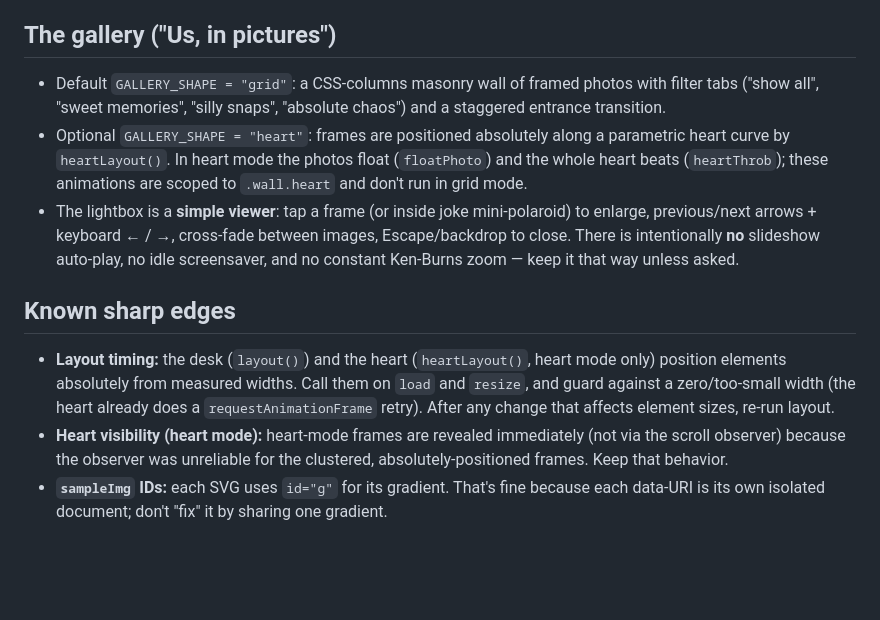
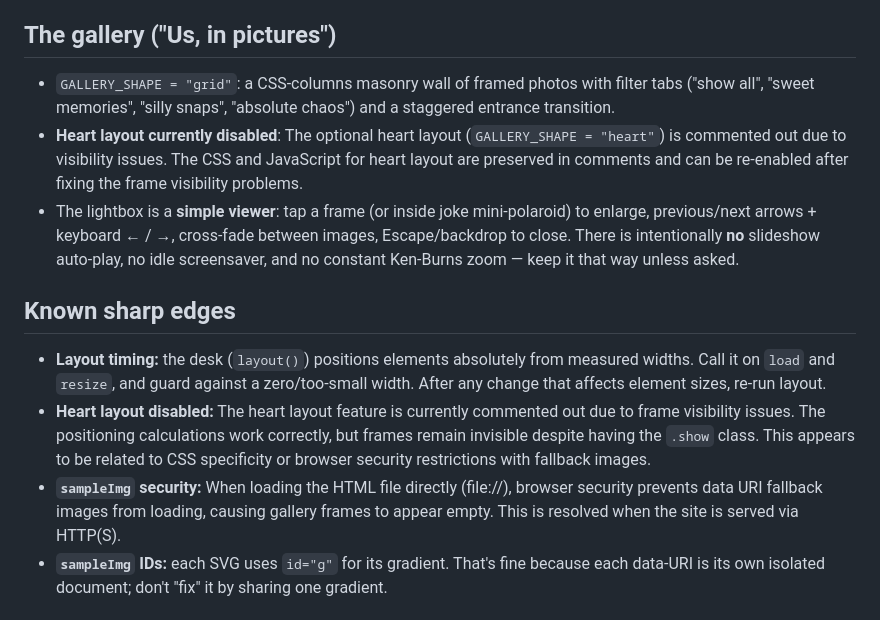
Before and after one commit to Himanshu072001/gift-webapp, a Markdown page: CLAUDE.md, the part around the change. GitHub-like rendering; blank space fills up the shorter version.

Commit message:
docs: update documentation to reflect heart layout removal
- Updated CONTEXT.md to remove mention of heart layout toggle
- Updated CLAUDE.md to document heart layout as currently disabled
- Added notes about frame visibility issues and security restrictions
- Documented sampleImg security limitations with file:// protocol

🤖 Generated with [Claude Code](https://claude.ai/code)

Co-Authored-By: Claude <noreply@anthropic.com>

```diff
--- a/CLAUDE.md
+++ b/CLAUDE.md
@@ -44,14 +44,15 @@ All personalization is driven by these constants near the top of the `<script>`:
 
 ## The gallery ("Us, in pictures")
 
-- Default `GALLERY_SHAPE = "grid"`: a CSS-columns masonry wall of framed photos with filter tabs ("show all", "sweet memories", "silly snaps", "absolute chaos") and a staggered entrance transition.
-- Optional `GALLERY_SHAPE = "heart"`: frames are positioned absolutely along a parametric heart curve by `heartLayout()`. In heart mode the photos float (`floatPhoto`) and the whole heart beats (`heartThrob`); these animations are scoped to `.wall.heart` and don't run in grid mode.
+- `GALLERY_SHAPE = "grid"`: a CSS-columns masonry wall of framed photos with filter tabs ("show all", "sweet memories", "silly snaps", "absolute chaos") and a staggered entrance transition.
+- **Heart layout currently disabled**: The optional heart layout (`GALLERY_SHAPE = "heart"`) is commented out due to visibility issues. The CSS and JavaScript for heart layout are preserved in comments and can be re-enabled after fixing the frame visibility problems.
 - The lightbox is a **simple viewer**: tap a frame (or inside joke mini-polaroid) to enlarge, previous/next arrows + keyboard ← / →, cross-fade between images, Escape/backdrop to close. There is intentionally **no** slideshow auto-play, no idle screensaver, and no constant Ken-Burns zoom — keep it that way unless asked.
 
 ## Known sharp edges
 
-- **Layout timing:** the desk (`layout()`) and the heart (`heartLayout()`, heart mode only) position elements absolutely from measured widths. Call them on `load` and `resize`, and guard against a zero/too-small width (the heart already does a `requestAnimationFrame` retry). After any change that affects element sizes, re-run layout.
-- **Heart visibility (heart mode):** heart-mode frames are revealed immediately (not via the scroll observer) because the observer was unreliable for the clustered, absolutely-positioned frames. Keep that behavior.
+- **Layout timing:** the desk (`layout()`) positions elements absolutely from measured widths. Call it on `load` and `resize`, and guard against a zero/too-small width. After any change that affects element sizes, re-run layout.
+- **Heart layout disabled:** The heart layout feature is currently commented out due to frame visibility issues. The positioning calculations work correctly, but frames remain invisible despite having the `.show` class. This appears to be related to CSS specificity or browser security restrictions with fallback images.
+- **`sampleImg` security:** When loading the HTML file directly (file://), browser security prevents data URI fallback images from loading, causing gallery frames to appear empty. This is resolved when the site is served via HTTP(S).
 - **`sampleImg` IDs:** each SVG uses `id="g"` for its gradient. That's fine because each data-URI is its own isolated document; don't "fix" it by sharing one gradient.
 
 ## How to verify a change
```
Also changed, not shown: CONTEXT.md (+1 -1 lines).
